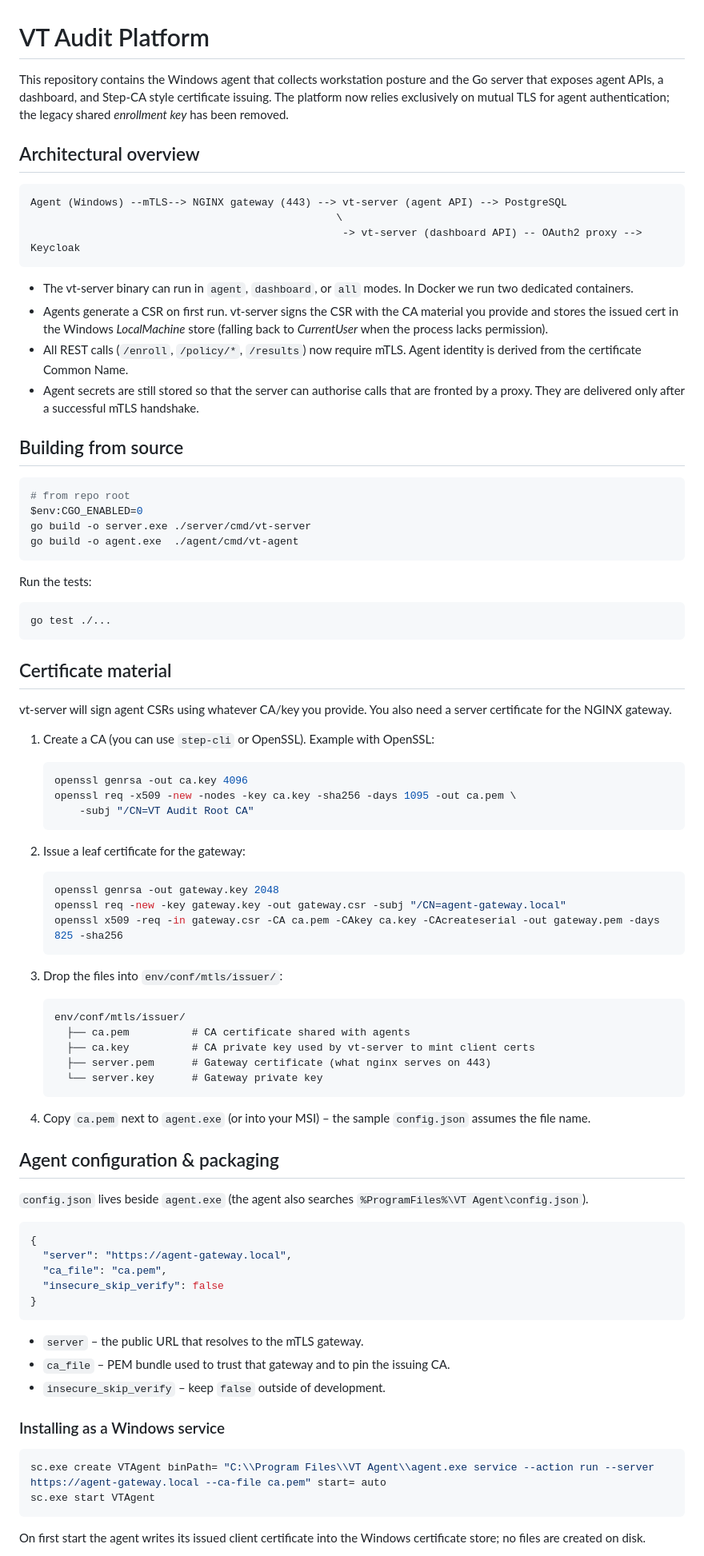
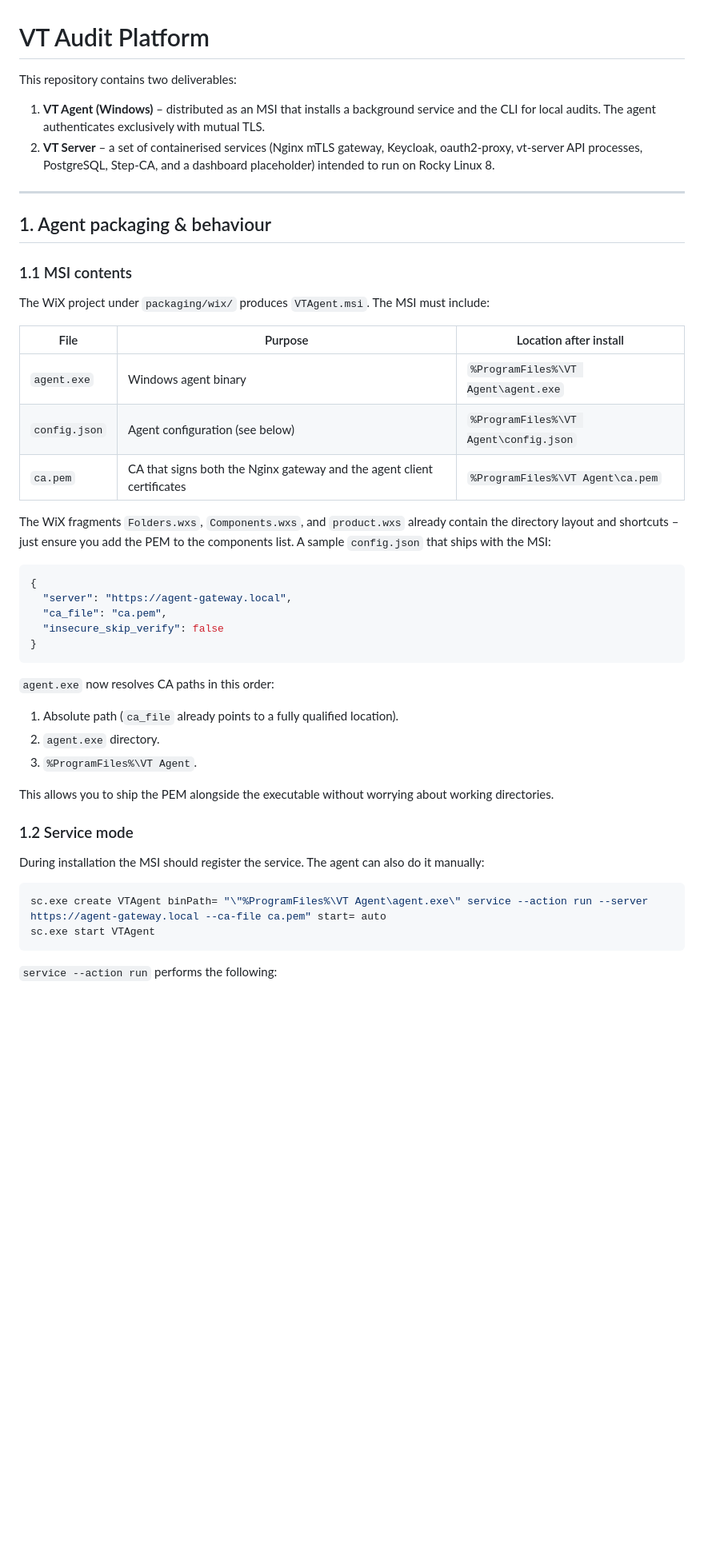
Before and after one commit to vdnamliv/Workstation-Audit, a Markdown page: README.md, the part around the change printed below. Shown: that part at 80% size. Rendered like a GitHub page; blank space fills up the shorter version.

````diff
--- a/README.md
+++ b/README.md
@@ -1,70 +1,25 @@
 # VT Audit Platform
 
-This repository contains the Windows agent that collects workstation posture and the Go server that exposes agent APIs, a dashboard, and Step-CA style certificate issuing. The platform now relies exclusively on mutual TLS for agent authentication; the legacy shared *enrollment key* has been removed.
+This repository contains two deliverables:
 
-## Architectural overview
+1. **VT Agent (Windows)** – distributed as an MSI that installs a background service and the CLI for local audits. The agent authenticates exclusively with mutual TLS.
+2. **VT Server** – a set of containerised services (Nginx mTLS gateway, Keycloak, oauth2-proxy, vt-server API processes, PostgreSQL, Step-CA, and a dashboard placeholder) intended to run on Rocky Linux 8.
 
-```
-Agent (Windows) --mTLS--> NGINX gateway (443) --> vt-server (agent API) --> PostgreSQL
-                                                 \
-                                                  -> vt-server (dashboard API) -- OAuth2 proxy --> Keycloak
-```
+---
 
-* The vt-server binary can run in `agent`, `dashboard`, or `all` modes. In Docker we run two dedicated containers.
-* Agents generate a CSR on first run. vt-server signs the CSR with the CA material you provide and stores the issued cert in the Windows *LocalMachine* store (falling back to *CurrentUser* when the process lacks permission).
-* All REST calls (`/enroll`, `/policy/*`, `/results`) now require mTLS. Agent identity is derived from the certificate Common Name.
-* Agent secrets are still stored so that the server can authorise calls that are fronted by a proxy. They are delivered only after a successful mTLS handshake.
+## 1. Agent packaging & behaviour
 
-## Building from source
+### 1.1 MSI contents
 
-```powershell
-# from repo root
-$env:CGO_ENABLED=0
-go build -o server.exe ./server/cmd/vt-server
-go build -o agent.exe  ./agent/cmd/vt-agent
-```
+The WiX project under `packaging/wix/` produces `VTAgent.msi`. The MSI must include:
 
-Run the tests:
+| File | Purpose | Location after install |
+|------|---------|------------------------|
+| `agent.exe` | Windows agent binary | `%ProgramFiles%\VT Agent\agent.exe` |
+| `config.json` | Agent configuration (see below) | `%ProgramFiles%\VT Agent\config.json` |
+| `ca.pem` | CA that signs both the Nginx gateway and the agent client certificates | `%ProgramFiles%\VT Agent\ca.pem` |
 
-```powershell
-go test ./...
-```
-
-## Certificate material
-
-vt-server will sign agent CSRs using whatever CA/key you provide. You also need a server certificate for the NGINX gateway.
-
-1. Create a CA (you can use `step-cli` or OpenSSL). Example with OpenSSL:
-
-   ```powershell
-   openssl genrsa -out ca.key 4096
-   openssl req -x509 -new -nodes -key ca.key -sha256 -days 1095 -out ca.pem \
-       -subj "/CN=VT Audit Root CA"
-   ```
-
-2. Issue a leaf certificate for the gateway:
-
-   ```powershell
-   openssl genrsa -out gateway.key 2048
-   openssl req -new -key gateway.key -out gateway.csr -subj "/CN=agent-gateway.local"
-   openssl x509 -req -in gateway.csr -CA ca.pem -CAkey ca.key -CAcreateserial -out gateway.pem -days 825 -sha256
-   ```
-
-3. Drop the files into `env/conf/mtls/issuer/`:
-
-   ```text
-   env/conf/mtls/issuer/
-     ├── ca.pem          # CA certificate shared with agents
-     ├── ca.key          # CA private key used by vt-server to mint client certs
-     ├── server.pem      # Gateway certificate (what nginx serves on 443)
-     └── server.key      # Gateway private key
-   ```
-
-4. Copy `ca.pem` next to `agent.exe` (or into your MSI) – the sample `config.json` assumes the file name.
-
-## Agent configuration & packaging
-
-`config.json` lives beside `agent.exe` (the agent also searches `%ProgramFiles%\VT Agent\config.json`).
+The WiX fragments `Folders.wxs`, `Components.wxs`, and `product.wxs` already contain the directory layout and shortcuts – just ensure you add the PEM to the components list. A sample `config.json` that ships with the MSI:
 
 ```json
 {
@@ -74,16 +29,22 @@ vt-server will sign agent CSRs using whatever CA/key you provide. You also need
 }
 ```
 
-* `server` – the public URL that resolves to the mTLS gateway.
-* `ca_file` – PEM bundle used to trust that gateway and to pin the issuing CA.
-* `insecure_skip_verify` – keep `false` outside of development.
+`agent.exe` now resolves CA paths in this order:
 
-### Installing as a Windows service
+1. Absolute path (`ca_file` already points to a fully qualified location).
+2. `agent.exe` directory.
+3. `%ProgramFiles%\VT Agent`.
+
+This allows you to ship the PEM alongside the executable without worrying about working directories.
+
+### 1.2 Service mode
+
+During installation the MSI should register the service. The agent can also do it manually:
 
 ```powershell
-sc.exe create VTAgent binPath= "C:\\Program Files\\VT Agent\\agent.exe service --action run --server https://agent-gateway.local --ca-file ca.pem" start= auto
+sc.exe create VTAgent binPath= "\"%ProgramFiles%\VT Agent\agent.exe\" service --action run --server https://agent-gateway.local --ca-file ca.pem" start= auto
 sc.exe start VTAgent
 ```
 
-On first start the agent writes its issued client certificate into the Windows certificate store; no files are created on disk.
+`service --action run` performs the following:
 
````
Also changed, not shown: other parts of README.md (+217 -78 lines), image/workflow.png, 9 other files.
